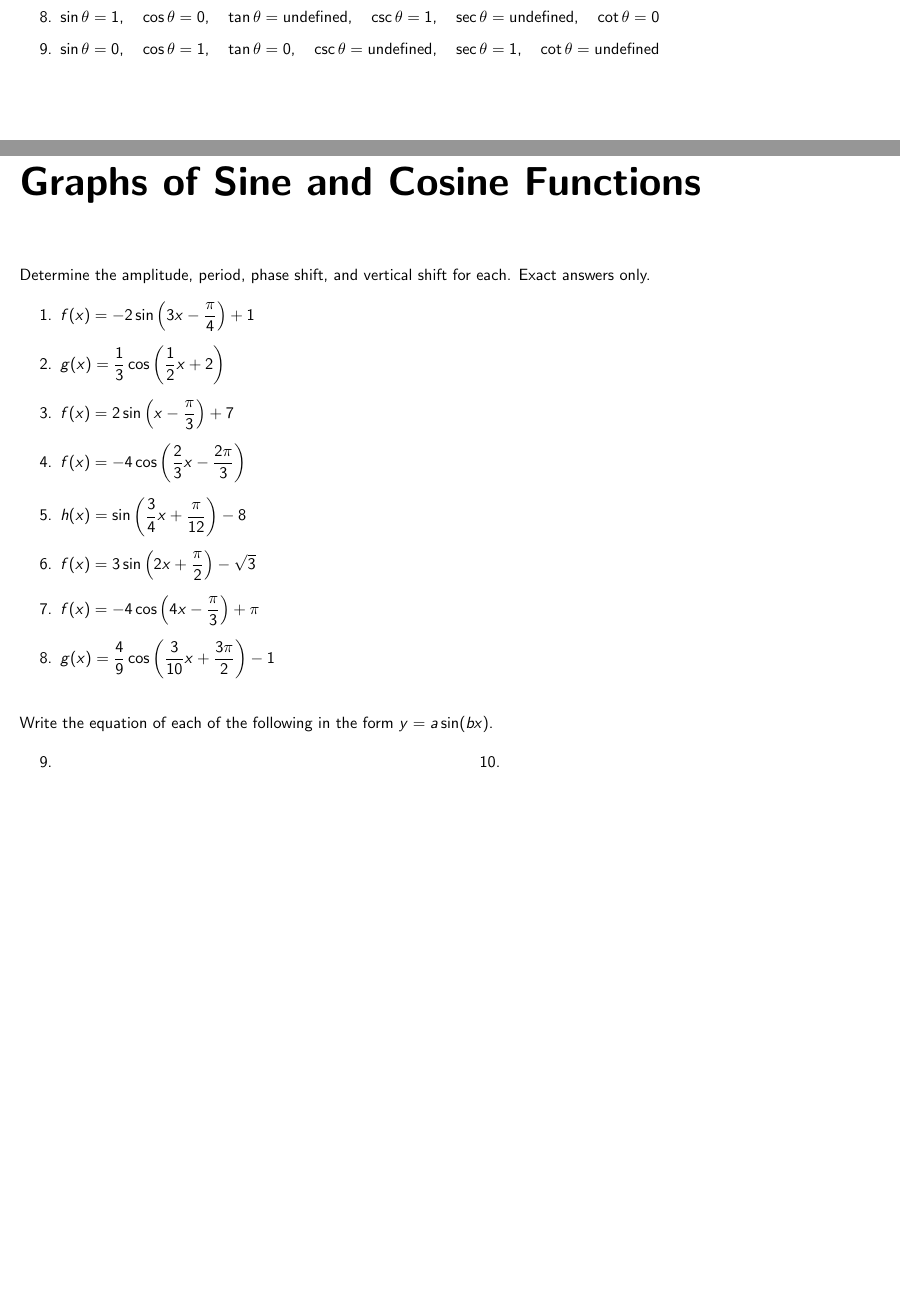
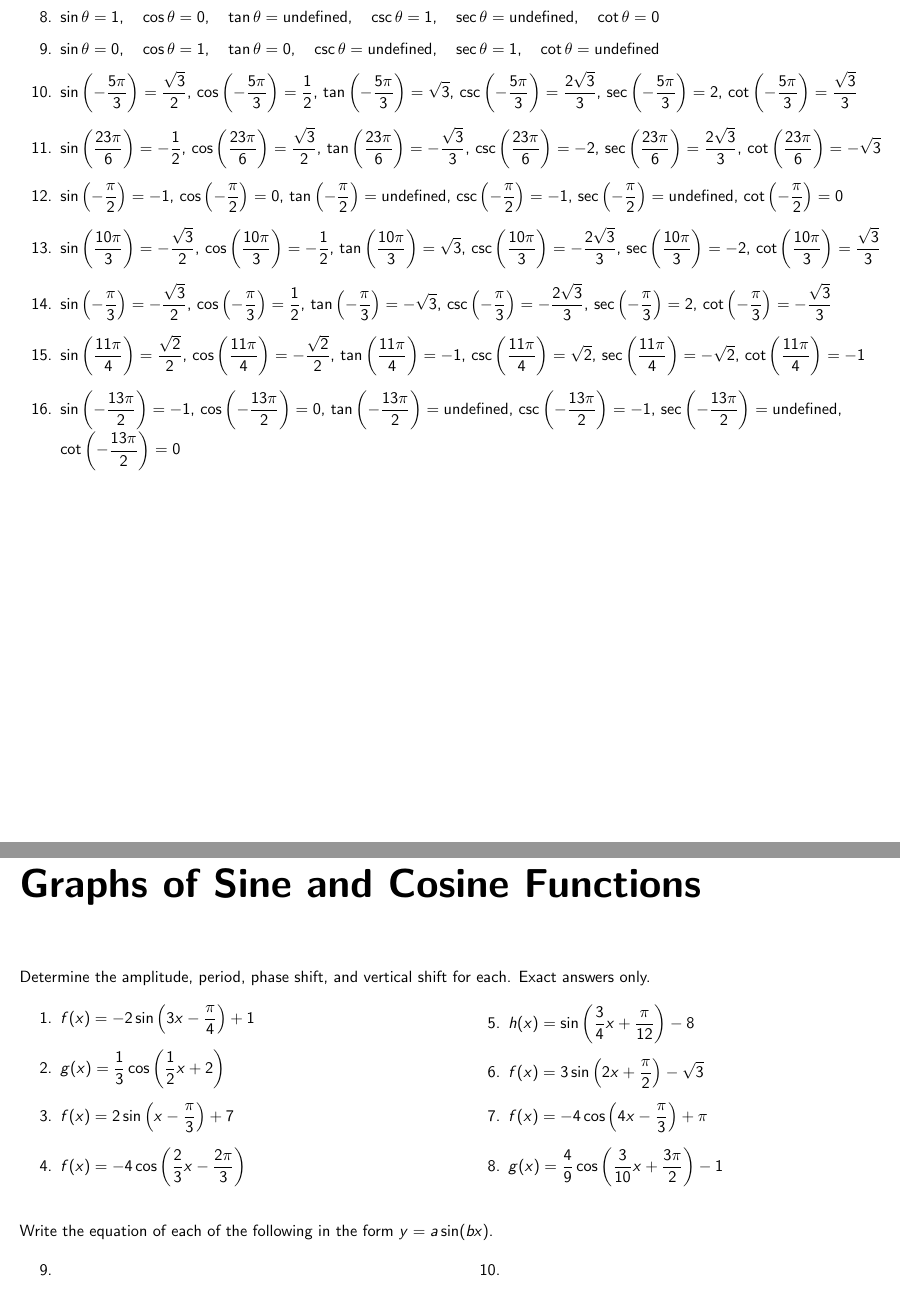
Before and after one commit to BryanBain/HPC_REVIEW, a LaTeX thesis (main.tex, which reads Graphs_of_Sine_and_Cosine.tex, Trig_Functions_of_Any_Angle.tex): two parts of pages 52 and 53 of 80, joined at a grey line, cut so that both start at the same text, the shorter picture padded with empty space. Compiled offline with pdfLaTeX.

Commit message:
added problems to Trig Functions of Any Angle

```diff
--- a/Graphs_of_Sine_and_Cosine.tex
+++ b/Graphs_of_Sine_and_Cosine.tex
@@ -2,6 +2,7 @@
 
 Determine the amplitude, period, phase shift, and vertical shift for each. Exact answers only.
 
+\begin{multicols}{2}
 \begin{enumerate}
 	\item $f(x) = -2\sin\left(3x-\frac{\pi}{4}\right) + 1$
 	\item $g(x) = \frac{1}{3}\cos\left(\frac{1}{2}x + 2\right)$
--- a/Trig_Functions_of_Any_Angle.tex
+++ b/Trig_Functions_of_Any_Angle.tex
@@ -44,5 +55,54 @@ Find the exact values of the 6 trig functions of the following angles.
 
     \item $\sin\theta = 0, \quad \cos\theta = 1, \quad \tan\theta = 0, \quad \csc\theta = \text{undefined}, \quad \sec\theta = 1, \quad \cot\theta = \text{undefined}$
 
+    \item $\sin\left(-\frac{5\pi}{3}\right) = \frac{\sqrt{3}}{2}$,
+        $\cos\left(-\frac{5\pi}{3}\right) = \frac{1}{2}$,
+        $\tan\left(-\frac{5\pi}{3}\right) = \sqrt{3}$,
+        $\csc\left(-\frac{5\pi}{3}\right) = \frac{2\sqrt{3}}{3}$,
+        $\sec\left(-\frac{5\pi}{3}\right) = 2$,
+        $\cot\left(-\frac{5\pi}{3}\right) = \frac{\sqrt{3}}{3}$
+
+    \item $\sin\left(\frac{23\pi}{6}\right) = -\frac{1}{2}$,
+        $\cos\left(\frac{23\pi}{6}\right) = \frac{\sqrt{3}}{2}$,
+        $\tan\left(\frac{23\pi}{6}\right) = -\frac{\sqrt{3}}{3}$,
+        $\csc\left(\frac{23\pi}{6}\right) = -2$,
+        $\sec\left(\frac{23\pi}{6}\right) = \frac{2\sqrt{3}}{3}$,
+        $\cot\left(\frac{23\pi}{6}\right) = -\sqrt{3}$
+
+    \item $\sin\left(-\frac{\pi}{2}\right) = -1$,
+        $\cos\left(-\frac{\pi}{2}\right) = 0$,
+        $\tan\left(-\frac{\pi}{2}\right) = \text{undefined}$,
+        $\csc\left(-\frac{\pi}{2}\right) = -1$,
+        $\sec\left(-\frac{\pi}{2}\right) = \text{undefined}$,
+        $\cot\left(-\frac{\pi}{2}\right) = 0$
+
+    \item $\sin\left(\frac{10\pi}{3}\right) = -\frac{\sqrt{3}}{2}$,
+        $\cos\left(\frac{10\pi}{3}\right) = -\frac{1}{2}$,
+        $\tan\left(\frac{10\pi}{3}\right) = \sqrt{3}$,
+        $\csc\left(\frac{10\pi}{3}\right) = -\frac{2\sqrt{3}}{3}$,
+        $\sec\left(\frac{10\pi}{3}\right) = -2$,
+        $\cot\left(\frac{10\pi}{3}\right) = \frac{\sqrt{3}}{3}$
+
+    \item $\sin\left(-\frac{\pi}{3}\right) = -\frac{\sqrt{3}}{2}$,
+        $\cos\left(-\frac{\pi}{3}\right) = \frac{1}{2}$,
+        $\tan\left(-\frac{\pi}{3}\right) = -\sqrt{3}$,
+        $\csc\left(-\frac{\pi}{3}\right) = -\frac{2\sqrt{3}}{3}$,
+        $\sec\left(-\frac{\pi}{3}\right) = 2$,
+        $\cot\left(-\frac{\pi}{3}\right) = -\frac{\sqrt{3}}{3}$
+
+    \item $\sin\left(\frac{11\pi}{4}\right) = \frac{\sqrt{2}}{2}$,
+        $\cos\left(\frac{11\pi}{4}\right) = -\frac{\sqrt{2}}{2}$,
+        $\tan\left(\frac{11\pi}{4}\right) = -1$,
+        $\csc\left(\frac{11\pi}{4}\right) = \sqrt{2}$,
+        $\sec\left(\frac{11\pi}{4}\right) = -\sqrt{2}$,
+        $\cot\left(\frac{11\pi}{4}\right) = -1$
+
+    \item $\sin\left(-\frac{13\pi}{2}\right) = -1$,
+        $\cos\left(-\frac{13\pi}{2}\right) = 0$,
+        $\tan\left(-\frac{13\pi}{2}\right) = \text{undefined}$,
+        $\csc\left(-\frac{13\pi}{2}\right) = -1$,
+        $\sec\left(-\frac{13\pi}{2}\right) = \text{undefined}$,
+        $\cot\left(-\frac{13\pi}{2}\right) = 0$
+
 
 \end{enumerate}
```
Also changed, not shown: main.pdf, Graphs_of_Sine_and_Cosine.tex (1 more changed lines), Trig_Functions_of_Any_Angle.tex (13 more changed lines), 1 other file.
